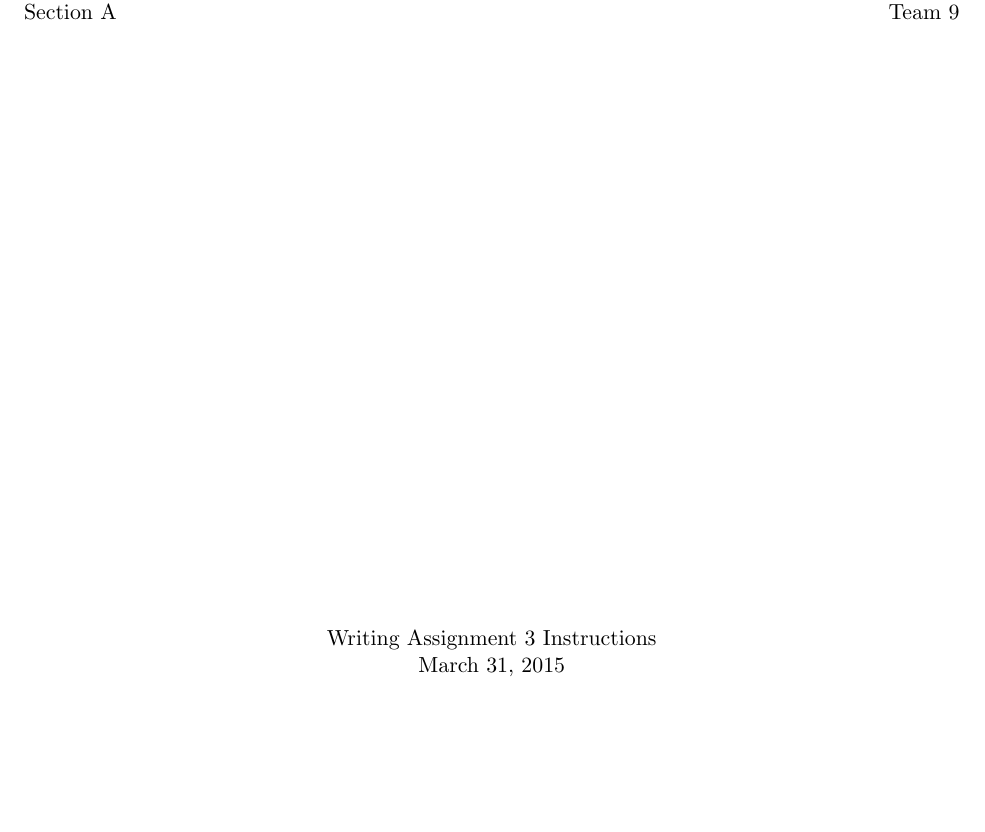
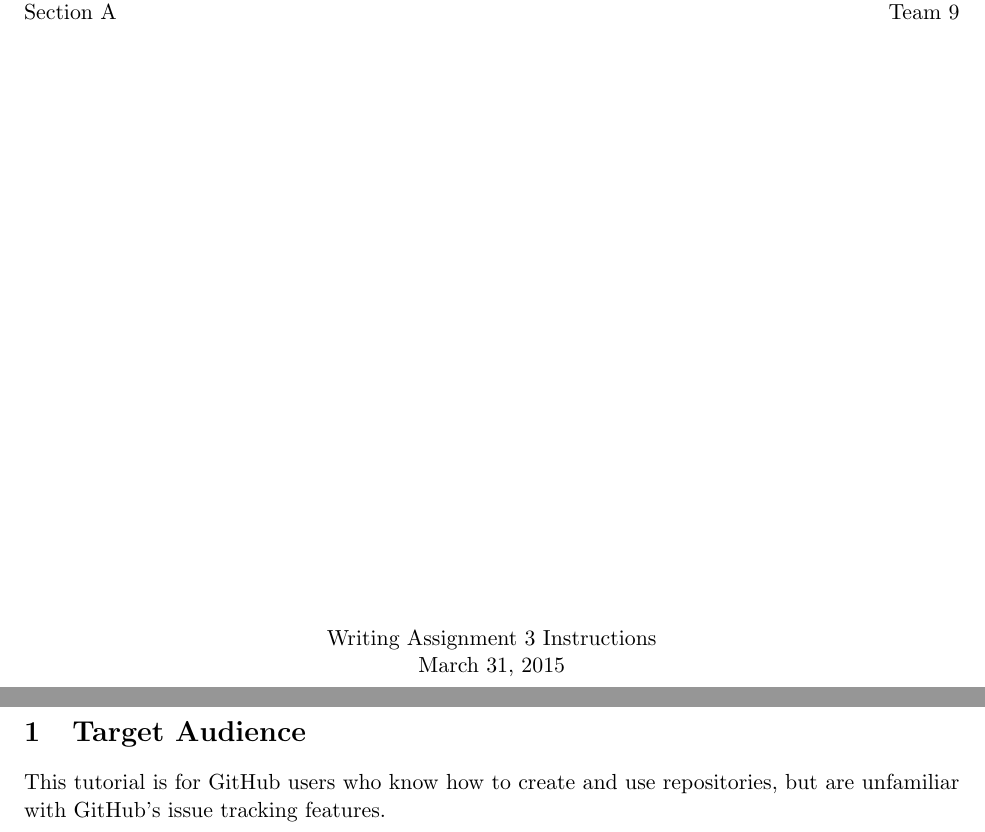
Before and after one commit to aarongut/cdb, a LaTeX document (instructions/instr.tex): part of the page before the commit and two parts of pages 1 and 2 of 2 after it, the two joined at a grey line, cut so that both start at the same text, the shorter picture padded with empty space. The pictures show the PDF file instructions/instr.pdf that the author committed with the source.

Commit message:
Fixes #2

```diff
--- a/instructions/instr.tex
+++ b/instructions/instr.tex
@@ -27,6 +27,9 @@ Instructions
 
 \pagenumbering{arabic}
 
-
+\section{Overview}
+\subsection{
+This tutorial is for GitHub users who know how to create and use repositories,
+but are unfamiliar with GitHub's issue tracking features.
 
 \end{document}
```
Also changed, not shown: instructions/instr.pdf.
